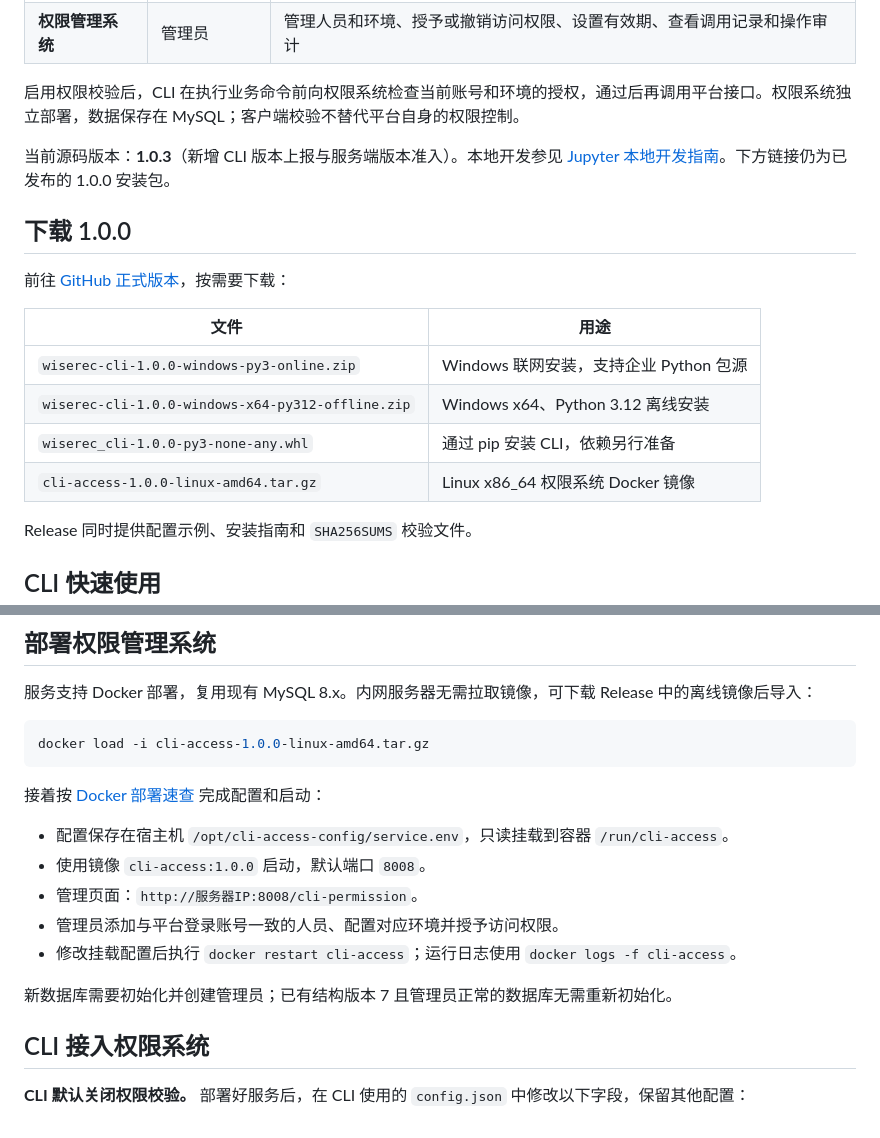
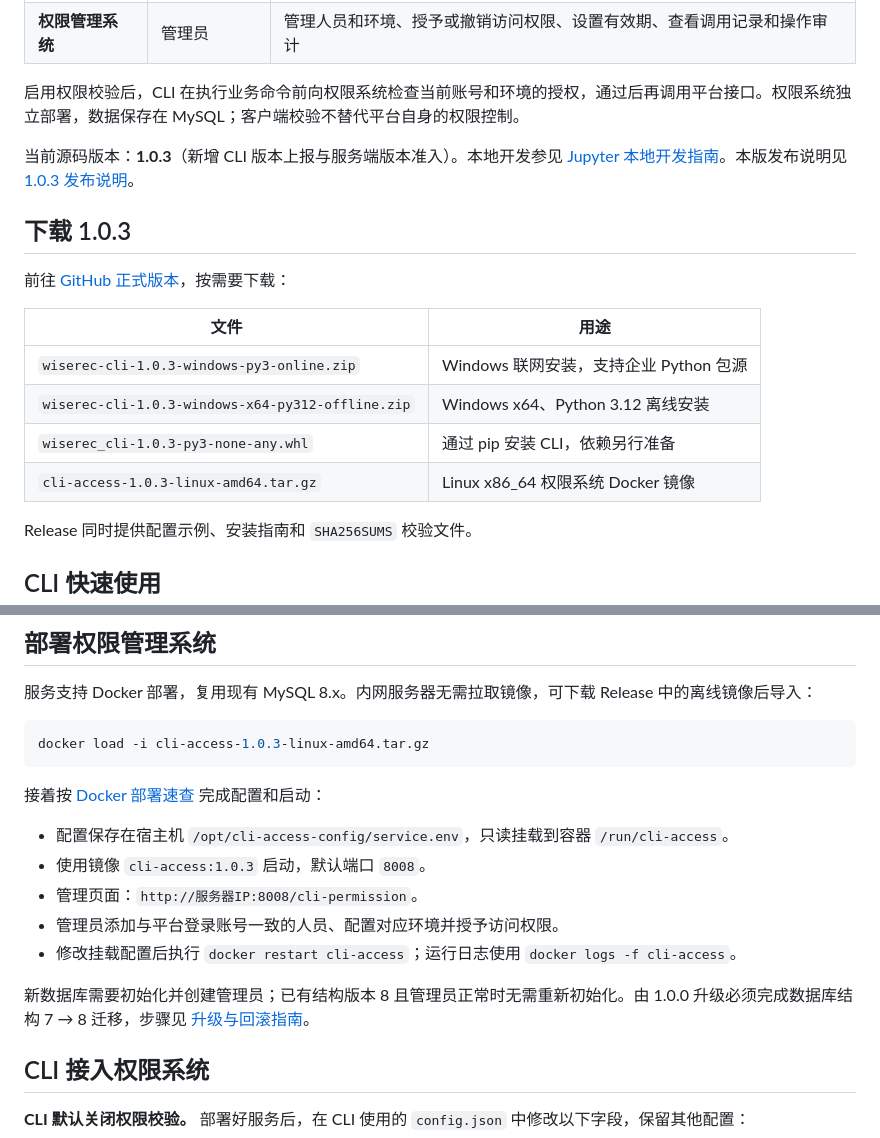
Before and after one commit to mossexplore/platform-cli, a Markdown page: README.md, 2 parts joined by grey strips. Rendered like a GitHub page.

Commit message:
docs: align release entry points with 1.0.3 schema upgrade

````diff
--- a/README.md
+++ b/README.md
@@ -9,7 +9,7 @@
 
 启用权限校验后，CLI 在执行业务命令前向权限系统检查当前账号和环境的授权，通过后再调用平台接口。权限系统独立部署，数据保存在 MySQL；客户端校验不替代平台自身的权限控制。
 
-当前源码版本：**1.0.3**（新增 CLI 版本上报与服务端版本准入）。本地开发参见 [Jupyter 本地开发指南](docs/Jupyter本地开发指南.md)。下方链接仍为已发布的 1.0.0 安装包。
+当前源码版本：**1.0.3**（新增 CLI 版本上报与服务端版本准入）。本地开发参见 [Jupyter 本地开发指南](docs/Jupyter本地开发指南.md)。本版发布说明见 [1.0.3 发布说明](docs/RELEASE_NOTES_1.0.3.md)。
 
-## 下载 1.0.0
+## 下载 1.0.3
 
@@ -17,10 +17,10 @@
 
 | 文件 | 用途 |
 | --- | --- |
-| `wiserec-cli-1.0.0-windows-py3-online.zip` | Windows 联网安装，支持企业 Python 包源 |
-| `wiserec-cli-1.0.0-windows-x64-py312-offline.zip` | Windows x64、Python 3.12 离线安装 |
-| `wiserec_cli-1.0.0-py3-none-any.whl` | 通过 pip 安装 CLI，依赖另行准备 |
-| `cli-access-1.0.0-linux-amd64.tar.gz` | Linux x86_64 权限系统 Docker 镜像 |
+| `wiserec-cli-1.0.3-windows-py3-online.zip` | Windows 联网安装，支持企业 Python 包源 |
+| `wiserec-cli-1.0.3-windows-x64-py312-offline.zip` | Windows x64、Python 3.12 离线安装 |
+| `wiserec_cli-1.0.3-py3-none-any.whl` | 通过 pip 安装 CLI，依赖另行准备 |
+| `cli-access-1.0.3-linux-amd64.tar.gz` | Linux x86_64 权限系统 Docker 镜像 |
 
 Release 同时提供配置示例、安装指南和 `SHA256SUMS` 校验文件。
 
@@ -48,18 +48,18 @@ ml --help
 服务支持 Docker 部署，复用现有 MySQL 8.x。内网服务器无需拉取镜像，可下载 Release 中的离线镜像后导入：
 
 ```bash
-docker load -i cli-access-1.0.0-linux-amd64.tar.gz
+docker load -i cli-access-1.0.3-linux-amd64.tar.gz
 ```
 
 接着按 [Docker 部署速查](docs/权限管理系统Docker安装部署与调试指南.md) 完成配置和启动：
 
 - 配置保存在宿主机 `/opt/cli-access-config/service.env`，只读挂载到容器 `/run/cli-access`。
-- 使用镜像 `cli-access:1.0.0` 启动，默认端口 `8008`。
+- 使用镜像 `cli-access:1.0.3` 启动，默认端口 `8008`。
 - 管理页面：`http://服务器IP:8008/cli-permission`。
 - 管理员添加与平台登录账号一致的人员、配置对应环境并授予访问权限。
 - 修改挂载配置后执行 `docker restart cli-access`；运行日志使用 `docker logs -f cli-access`。
 
-新数据库需要初始化并创建管理员；已有结构版本 7 且管理员正常的数据库无需重新初始化。
+新数据库需要初始化并创建管理员；已有结构版本 8 且管理员正常时无需重新初始化。由 1.0.0 升级必须完成数据库结构 7 → 8 迁移，步骤见 [升级与回滚指南](docs/权限管理系统1.0.0升级至1.0.3指南.md)。
 
 ## CLI 接入权限系统
 
````
Also changed, not shown: other parts of README.md (+1 -1 lines), access-service/README.md (+2 -2 lines), docs/权限管理系统Docker部署与发布指南.md (+2 -2 lines).
